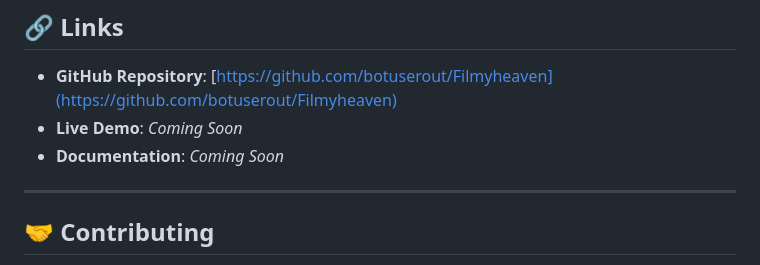
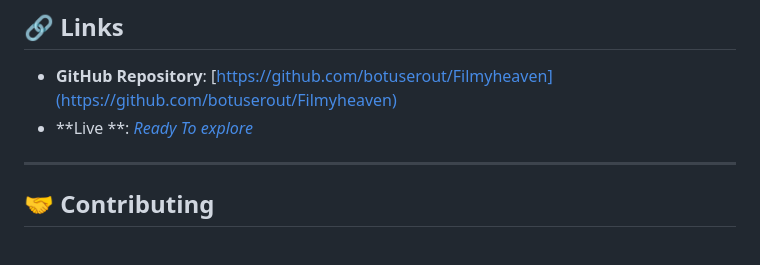
Before and after one commit to botuserout/Flimysite, a Markdown page: README.md, the part around the change printed below. Drawn GitHub-style.

```diff
--- a/README.md
+++ b/README.md
@@ -257,8 +257,7 @@ This project was created with dedication and passion by:
 ## 🔗 Links
 
 - **GitHub Repository**: [https://github.com/botuserout/Filmyheaven](https://github.com/botuserout/Filmyheaven)
-- **Live Demo**: *Coming Soon*
-- **Documentation**: *Coming Soon*
+- **Live **: *[Ready To explore](https://filmyheaven.gamer.gd/)*
 
 ---
 
```
Also changed, not shown: other parts of README.md (+2 -2 lines).
